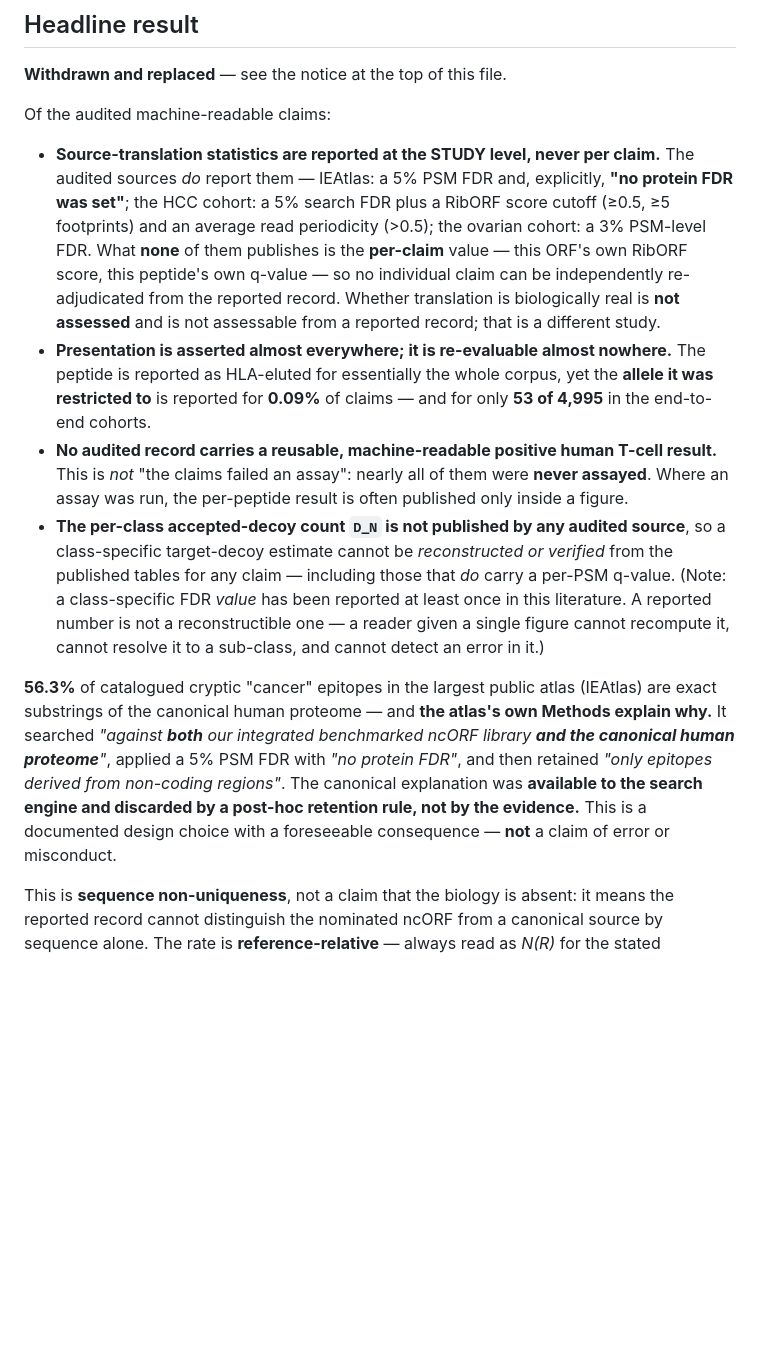
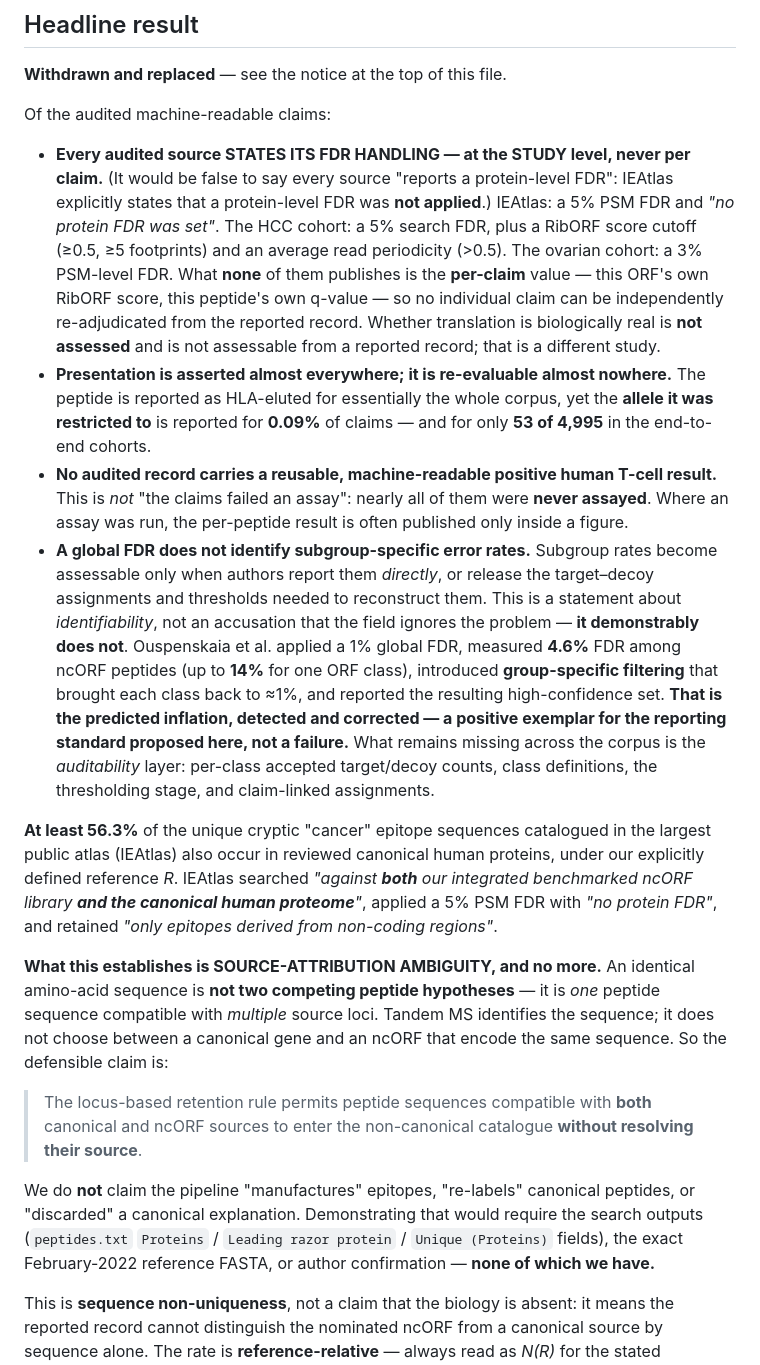
Before and after one commit to RomJ25/darkproteome-paper, a Markdown page: README.md, the part around the change. Rendered like a GitHub page; blank space fills up the shorter version.

Commit message:
Retract the mechanism overclaim; correct the FDR framing
Two corrections, both material.

1. THE MECHANISM CLAIM OVERREACHED.
   Removed: "the canonical explanation was available to the search engine and
   discarded by a post-hoc retention rule, not by the evidence."

   An identical amino-acid sequence is NOT two competing peptide hypotheses. It is
   ONE sequence compatible with MULTIPLE source loci. Tandem MS identifies the
   sequence; it does not choose between a canonical gene and an ncORF encoding the
   same sequence. What is established is SOURCE-ATTRIBUTION AMBIGUITY:

     "The locus-based retention rule permits peptide sequences compatible with both
      canonical and ncORF sources to enter the non-canonical catalogue without
      resolving their source."

   We do not claim the pipeline "manufactures" epitopes, "re-labels" canonical
   peptides, or "discarded" a canonical explanation. Demonstrating that would require
   the MaxQuant outputs (Proteins / Leading razor protein / Unique (Proteins)), the
   exact February-2022 reference FASTA, or author confirmation -- none of which we
   have.

   Also: our 56.3% is measured against a modern Swiss-Prot release; IEAtlas searched a
   February 2022 one. The headline is now explicitly reference-relative -- "at least
   56.3% ... match our explicitly defined reference R" -- with no inference about
   their per-peptide search space.

2. THE FDR FRAMING WAS INTERNALLY CONTRADICTORY.
   "Every source reports a protein-level FDR" cannot include IEAtlas, which states a
   protein FDR was NOT applied. Corrected to: every source STATES ITS FDR HANDLING.

   And "a global FDR does not identify subgroup-specific error rates" is a statement
   about identifiability, not an accusation that the field ignores the problem -- it
   demonstrably does not. Ouspenskaia et al. applied a 1% global FDR, measured 4.6%
   among ncORF peptides (up to 14% for one ORF class), introduced group-specific
   filtering that brought each class back to ~1%, and reported the resulting
   high-confidence set. That is the predicted inflation, detected and CORRECTED -- a
   positive exemplar for the reporting standard proposed here, not a failure.

   What remains missing across the corpus is the auditability layer: per-class
   accepted target/decoy counts, class definitions, thresholding stage, and
   claim-linked assignments.

```diff
--- a/README.md
+++ b/README.md
@@ -169,34 +169,50 @@ UniProt/SwissProt. Full accessions, versions, and licenses in `data/SOURCES.md`.
 
 Of the audited machine-readable claims:
 
-- **Source-translation statistics are reported at the STUDY level, never per claim.** The audited
-  sources *do* report them — IEAtlas: a 5% PSM FDR and, explicitly, **"no protein FDR was set"**;
-  the HCC cohort: a 5% search FDR plus a RibORF score cutoff (≥0.5, ≥5 footprints) and an average
-  read periodicity (>0.5); the ovarian cohort: a 3% PSM-level FDR. What **none** of them publishes
-  is the **per-claim** value — this ORF's own RibORF score, this peptide's own q-value — so no
-  individual claim can be independently re-adjudicated from the reported record. Whether
-  translation is biologically real is **not assessed** and is not assessable from a reported
-  record; that is a different study.
+- **Every audited source STATES ITS FDR HANDLING — at the STUDY level, never per claim.** (It would
+  be false to say every source "reports a protein-level FDR": IEAtlas explicitly states that a
+  protein-level FDR was **not applied**.) IEAtlas: a 5% PSM FDR and *"no protein FDR was set"*. The
+  HCC cohort: a 5% search FDR, plus a RibORF score cutoff (≥0.5, ≥5 footprints) and an average read
+  periodicity (>0.5). The ovarian cohort: a 3% PSM-level FDR. What **none** of them publishes is the
+  **per-claim** value — this ORF's own RibORF score, this peptide's own q-value — so no individual
+  claim can be independently re-adjudicated from the reported record. Whether translation is
+  biologically real is **not assessed** and is not assessable from a reported record; that is a
+  different study.
 - **Presentation is asserted almost everywhere; it is re-evaluable almost nowhere.** The peptide is
   reported as HLA-eluted for essentially the whole corpus, yet the **allele it was restricted to**
   is reported for **0.09%** of claims — and for only **53 of 4,995** in the end-to-end cohorts.
 - **No audited record carries a reusable, machine-readable positive human T-cell result.** This is
   *not* "the claims failed an assay": nearly all of them were **never assayed**. Where an assay was
   run, the per-peptide result is often published only inside a figure.
-- **The per-class accepted-decoy count `D_N` is not published by any audited source**, so a
-  class-specific target-decoy estimate cannot be *reconstructed or verified* from the published
-  tables for any claim — including those that *do* carry a per-PSM q-value. (Note: a class-specific
-  FDR *value* has been reported at least once in this literature. A reported number is not a
-  reconstructible one — a reader given a single figure cannot recompute it, cannot resolve it to a
-  sub-class, and cannot detect an error in it.)
+- **A global FDR does not identify subgroup-specific error rates.** Subgroup rates become assessable
+  only when authors report them *directly*, or release the target–decoy assignments and thresholds
+  needed to reconstruct them. This is a statement about *identifiability*, not an accusation that
+  the field ignores the problem — **it demonstrably does not**. Ouspenskaia et al. applied a 1%
+  global FDR, measured **4.6%** FDR among ncORF peptides (up to **14%** for one ORF class),
+  introduced **group-specific filtering** that brought each class back to ≈1%, and reported the
+  resulting high-confidence set. **That is the predicted inflation, detected and corrected — a
+  positive exemplar for the reporting standard proposed here, not a failure.** What remains missing
+  across the corpus is the *auditability* layer: per-class accepted target/decoy counts, class
+  definitions, the thresholding stage, and claim-linked assignments.
 
-**56.3%** of catalogued cryptic "cancer" epitopes in the largest public atlas (IEAtlas) are exact
-substrings of the canonical human proteome — and **the atlas's own Methods explain why.** It
-searched *"against **both** our integrated benchmarked ncORF library **and the canonical human
-proteome**"*, applied a 5% PSM FDR with *"no protein FDR"*, and then retained *"only epitopes
-derived from non-coding regions"*. The canonical explanation was **available to the search engine
-and discarded by a post-hoc retention rule, not by the evidence.** This is a documented design
-choice with a foreseeable consequence — **not** a claim of error or misconduct.
+**At least 56.3%** of the unique cryptic "cancer" epitope sequences catalogued in the largest public
+atlas (IEAtlas) also occur in reviewed canonical human proteins, under our explicitly defined
+reference *R*. IEAtlas searched *"against **both** our integrated benchmarked ncORF library **and the
+canonical human proteome**"*, applied a 5% PSM FDR with *"no protein FDR"*, and retained *"only
+epitopes derived from non-coding regions"*.
+
+**What this establishes is SOURCE-ATTRIBUTION AMBIGUITY, and no more.** An identical amino-acid
+sequence is **not two competing peptide hypotheses** — it is *one* peptide sequence compatible with
+*multiple* source loci. Tandem MS identifies the sequence; it does not choose between a canonical
+gene and an ncORF that encode the same sequence. So the defensible claim is:
+
+> The locus-based retention rule permits peptide sequences compatible with **both** canonical and
+> ncORF sources to enter the non-canonical catalogue **without resolving their source**.
+
+We do **not** claim the pipeline "manufactures" epitopes, "re-labels" canonical peptides, or
+"discarded" a canonical explanation. Demonstrating that would require the search outputs
+(`peptides.txt` `Proteins` / `Leading razor protein` / `Unique (Proteins)` fields), the exact
+February-2022 reference FASTA, or author confirmation — **none of which we have.**
 
 This is **sequence non-uniqueness**, not a claim that
 the biology is absent: it means the reported record cannot distinguish the nominated ncORF from a
```
